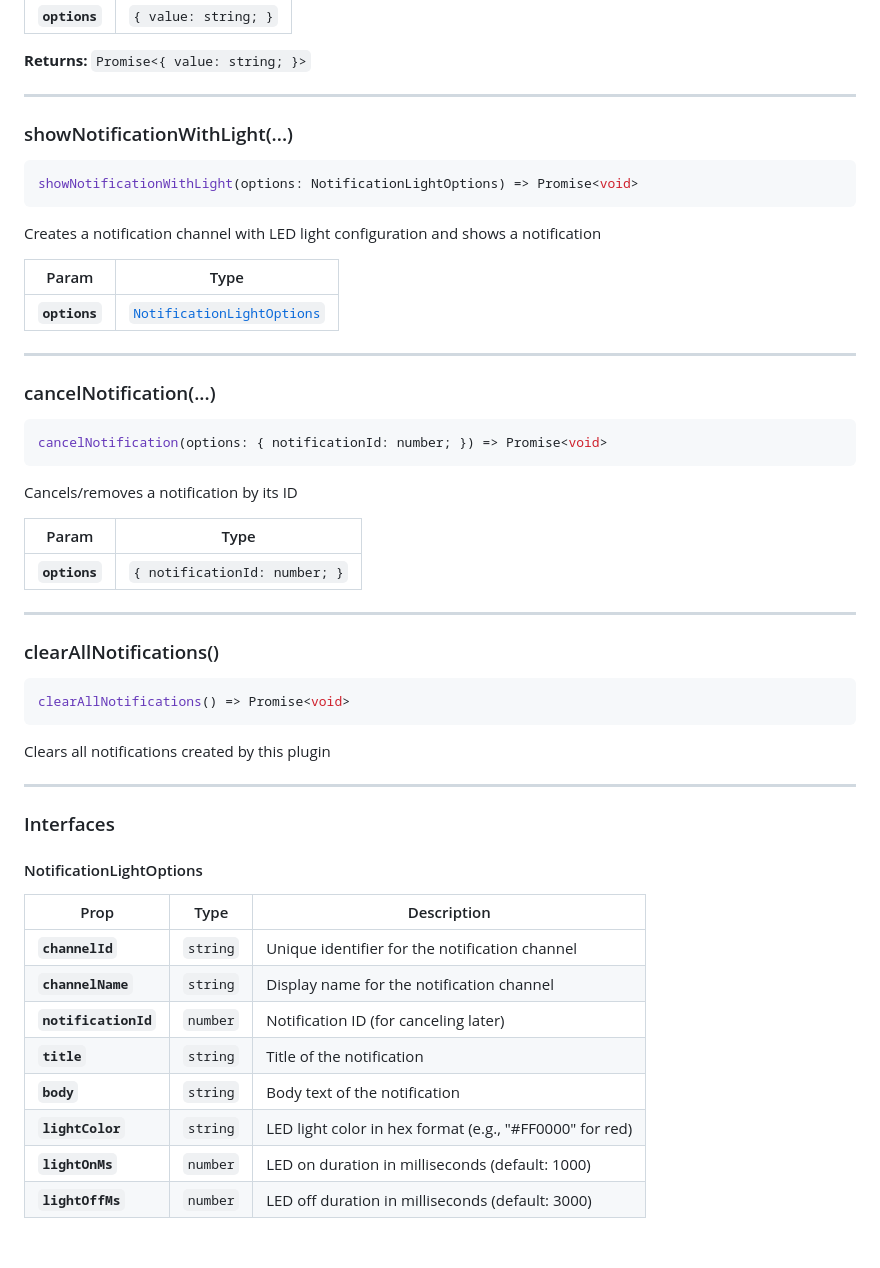
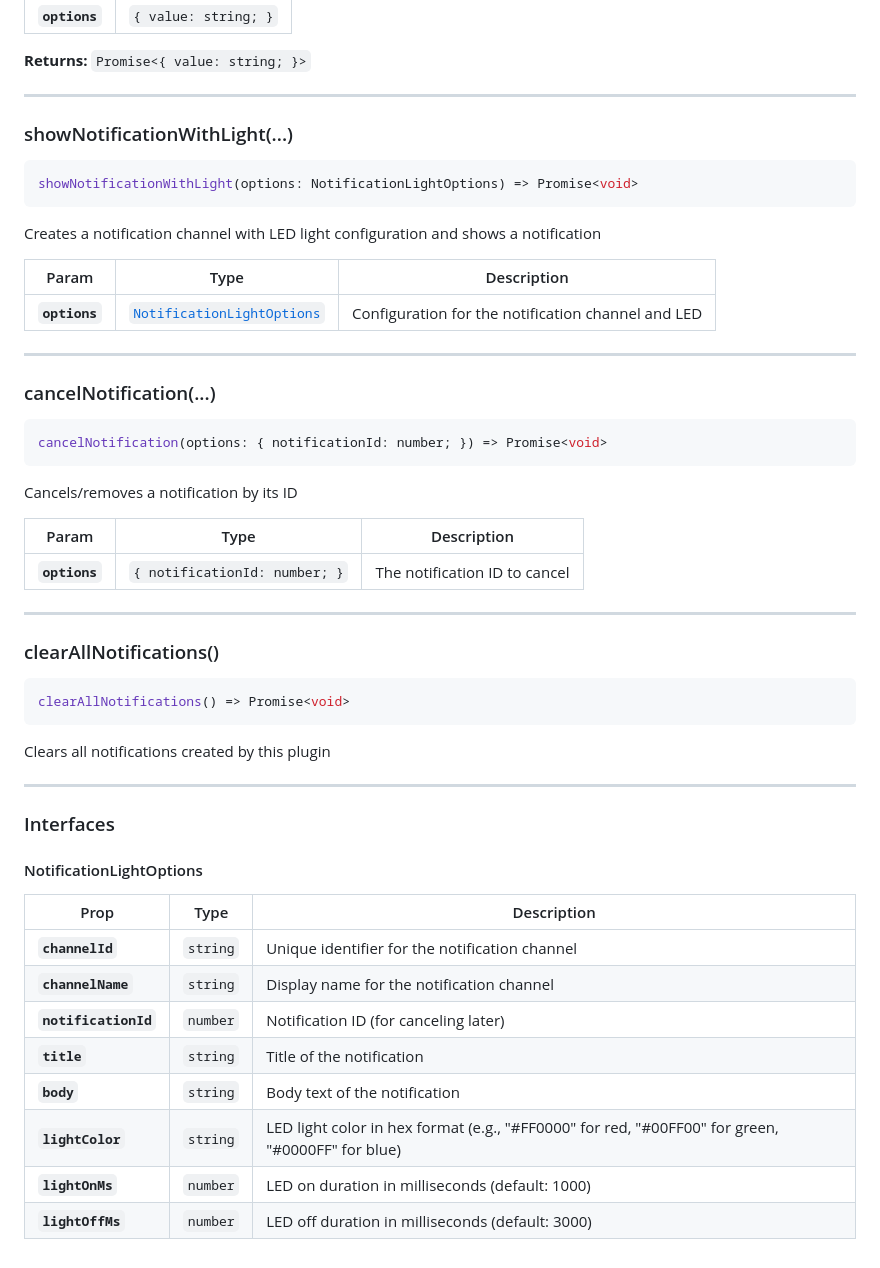
Before and after one commit to kduma-autoid/capacitor-notification-light, a Markdown page: README.md, the part around the change. Rendered like a GitHub page.

````diff
--- a/README.md
+++ b/README.md
@@ -137,6 +137,7 @@ echo(options: { value: string; }) => Promise<{ value: string; }>
 
 --------------------
 
+
 ### showNotificationWithLight(...)
 
 ```typescript
@@ -145,11 +146,12 @@ showNotificationWithLight(options: NotificationLightOptions) => Promise<void>
 
 Creates a notification channel with LED light configuration and shows a notification
 
-| Param         | Type                                                                      |
-| ------------- | ------------------------------------------------------------------------- |
-| **`options`** | <code><a href="#notificationlightoptions">NotificationLightOptions</a></code> |
+| Param         | Type                                                                          | Description                                        |
+| ------------- | ----------------------------------------------------------------------------- | -------------------------------------------------- |
+| **`options`** | <code><a href="#notificationlightoptions">NotificationLightOptions</a></code> | Configuration for the notification channel and LED |
 
 --------------------
+
 
 ### cancelNotification(...)
 
@@ -159,11 +161,12 @@ cancelNotification(options: { notificationId: number; }) => Promise<void>
 
 Cancels/removes a notification by its ID
 
-| Param         | Type                                     |
-| ------------- | ---------------------------------------- |
-| **`options`** | <code>{ notificationId: number; }</code> |
+| Param         | Type                                     | Description                   |
+| ------------- | ---------------------------------------- | ----------------------------- |
+| **`options`** | <code>{ notificationId: number; }</code> | The notification ID to cancel |
 
 --------------------
+
 
 ### clearAllNotifications()
 
@@ -175,19 +178,21 @@ Clears all notifications created by this plugin
 
 --------------------
 
+
 ### Interfaces
+
 
 #### NotificationLightOptions
 
-| Prop              | Type                | Description                                                                 |
-| ----------------- | ------------------- | --------------------------------------------------------------------------- |
-| **`channelId`**   | <code>string</code> | Unique identifier for the notification channel                              |
-| **`channelName`** | <code>string</code> | Display name for the notification channel                                   |
-| **`notificationId`** | <code>number</code> | Notification ID (for canceling later)                                    |
-| **`title`**       | <code>string</code> | Title of the notification                                                   |
-| **`body`**        | <code>string</code> | Body text of the notification                                               |
-| **`lightColor`**  | <code>string</code> | LED light color in hex format (e.g., "#FF0000" for red)                    |
-| **`lightOnMs`**   | <code>number</code> | LED on duration in milliseconds (default: 1000)                             |
-| **`lightOffMs`**  | <code>number</code> | LED off duration in milliseconds (default: 3000)                            |
+| Prop                 | Type                | Description                                                                                      |
+| -------------------- | ------------------- | ------------------------------------------------------------------------------------------------ |
+| **`channelId`**      | <code>string</code> | Unique identifier for the notification channel                                                   |
+| **`channelName`**    | <code>string</code> | Display name for the notification channel                                                        |
+| **`notificationId`** | <code>number</code> | Notification ID (for canceling later)                                                            |
+| **`title`**          | <code>string</code> | Title of the notification                                                                        |
+| **`body`**           | <code>string</code> | Body text of the notification                                                                    |
+| **`lightColor`**     | <code>string</code> | LED light color in hex format (e.g., "#FF0000" for red, "#00FF00" for green, "#0000FF" for blue) |
+| **`lightOnMs`**      | <code>number</code> | LED on duration in milliseconds (default: 1000)                                                  |
+| **`lightOffMs`**     | <code>number</code> | LED off duration in milliseconds (default: 3000)                                                 |
 
 </docgen-api>
````
